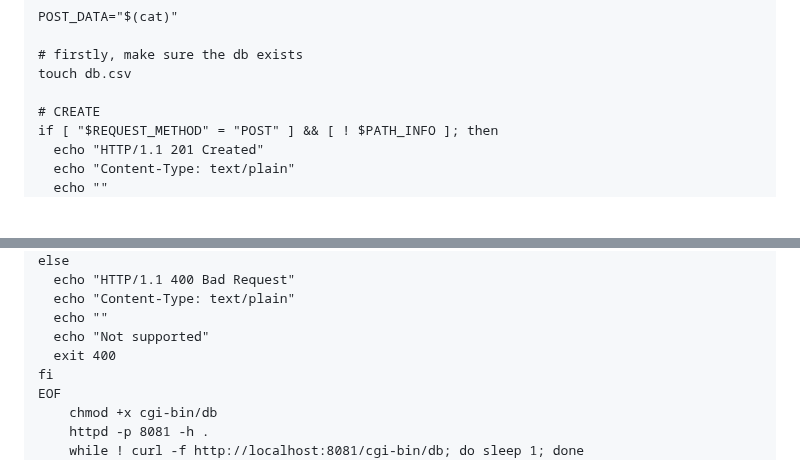
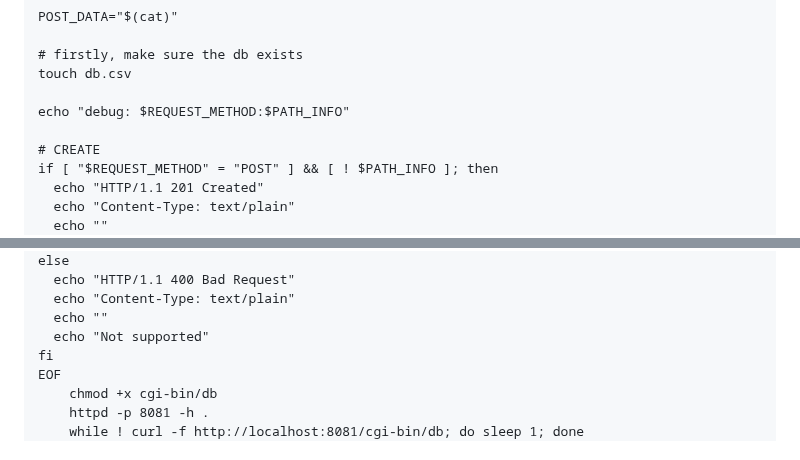
Before and after one commit to laughingbiscuit/seandavis.sh, a Markdown page: index.md, 2 parts joined by grey strips. GitHub-like rendering; blank space fills up the shorter version.

```diff
--- a/index.md
+++ b/index.md
@@ -288,6 +288,8 @@ POST_DATA="$(cat)"
 # firstly, make sure the db exists
 touch db.csv
 
+echo "debug: $REQUEST_METHOD:$PATH_INFO"
+
 # CREATE
 if [ "$REQUEST_METHOD" = "POST" ] && [ ! $PATH_INFO ]; then
   echo "HTTP/1.1 201 Created"
@@ -334,7 +336,6 @@ else
   echo "Content-Type: text/plain"
   echo ""
   echo "Not supported"
-  exit 400
 fi
 EOF
     chmod +x cgi-bin/db
```
